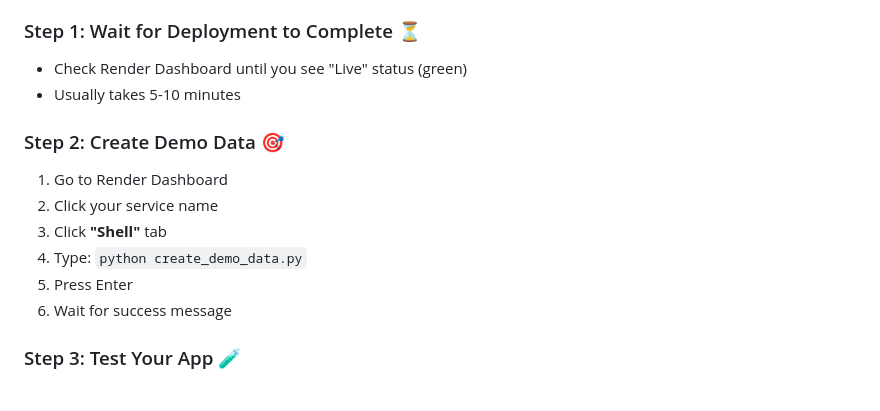
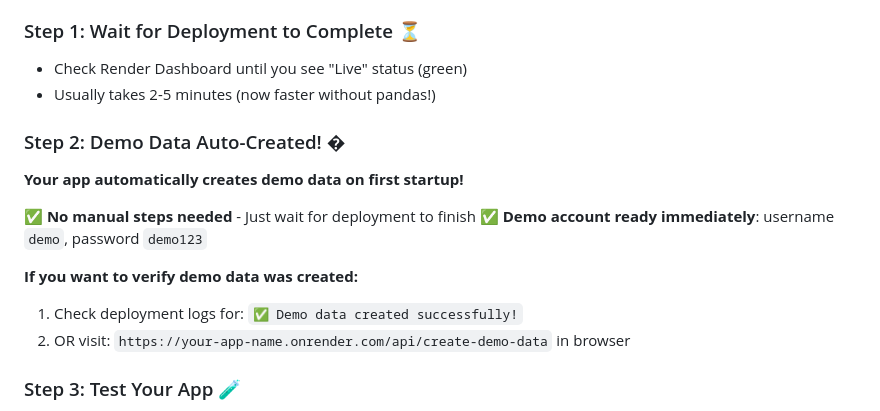
Before and after one commit to INSVikrant54/Finance_ChatBot, a Markdown page: DEPLOYMENT_GUIDE.md, the part around the change printed below. Drawn GitHub-style.

```diff
--- a/DEPLOYMENT_GUIDE.md
+++ b/DEPLOYMENT_GUIDE.md
@@ -496,15 +538,17 @@ Database: SQLite
 
 ### Step 1: Wait for Deployment to Complete ⏳
 - Check Render Dashboard until you see "Live" status (green)
-- Usually takes 5-10 minutes
+- Usually takes 2-5 minutes (now faster without pandas!)
 
-### Step 2: Create Demo Data 🎯
-1. Go to Render Dashboard
-2. Click your service name
-3. Click **"Shell"** tab
-4. Type: `python create_demo_data.py`
-5. Press Enter
-6. Wait for success message
+### Step 2: Demo Data Auto-Created! �
+**Your app automatically creates demo data on first startup!**
+
+✅ **No manual steps needed** - Just wait for deployment to finish
+✅ **Demo account ready immediately**: username `demo`, password `demo123`
+
+**If you want to verify demo data was created:**
+1. Check deployment logs for: `✅ Demo data created successfully!`
+2. OR visit: `https://your-app-name.onrender.com/api/create-demo-data` in browser
 
 ### Step 3: Test Your App 🧪
 1. Click **"Open URL"** in Render Dashboard
```
Also changed, not shown: other parts of DEPLOYMENT_GUIDE.md (+67 -25 lines).
